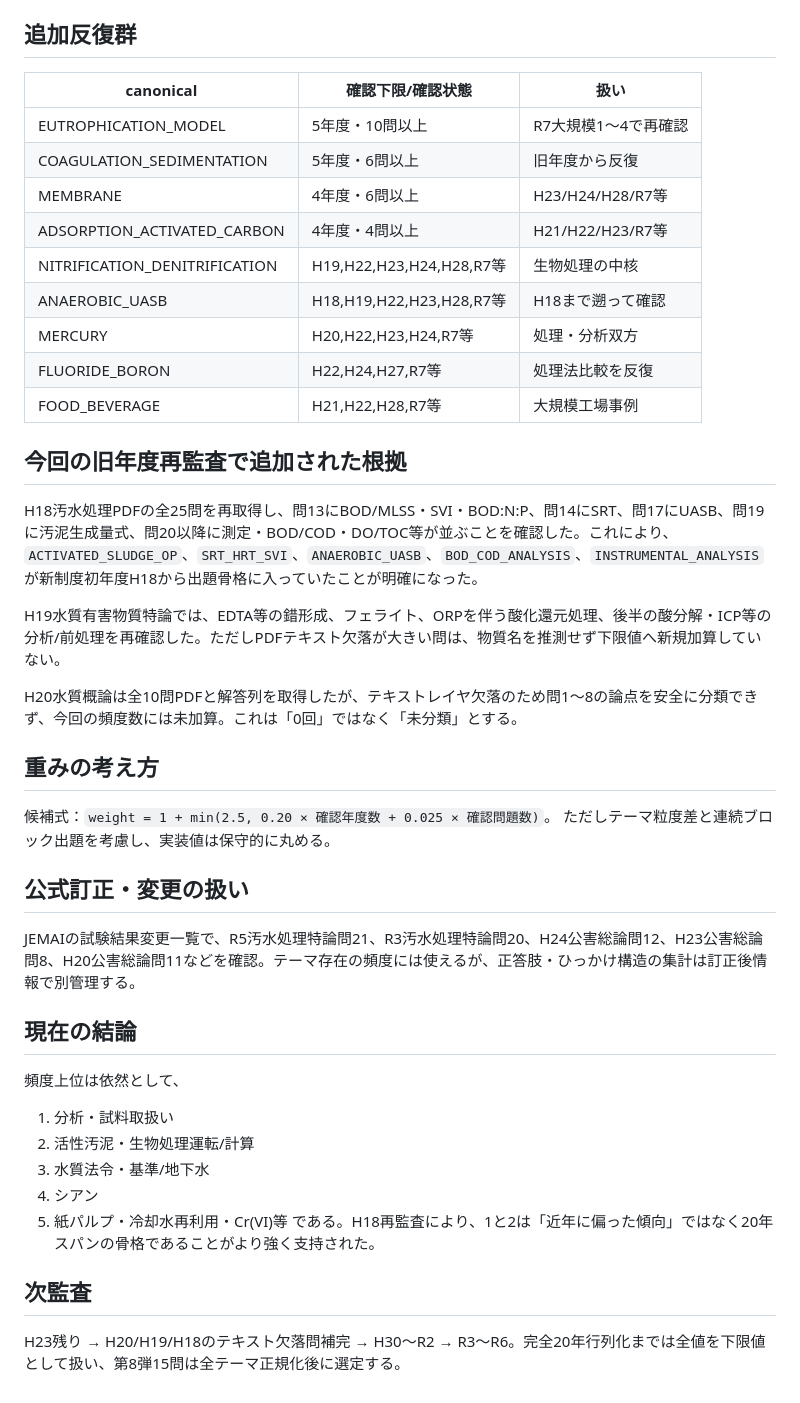
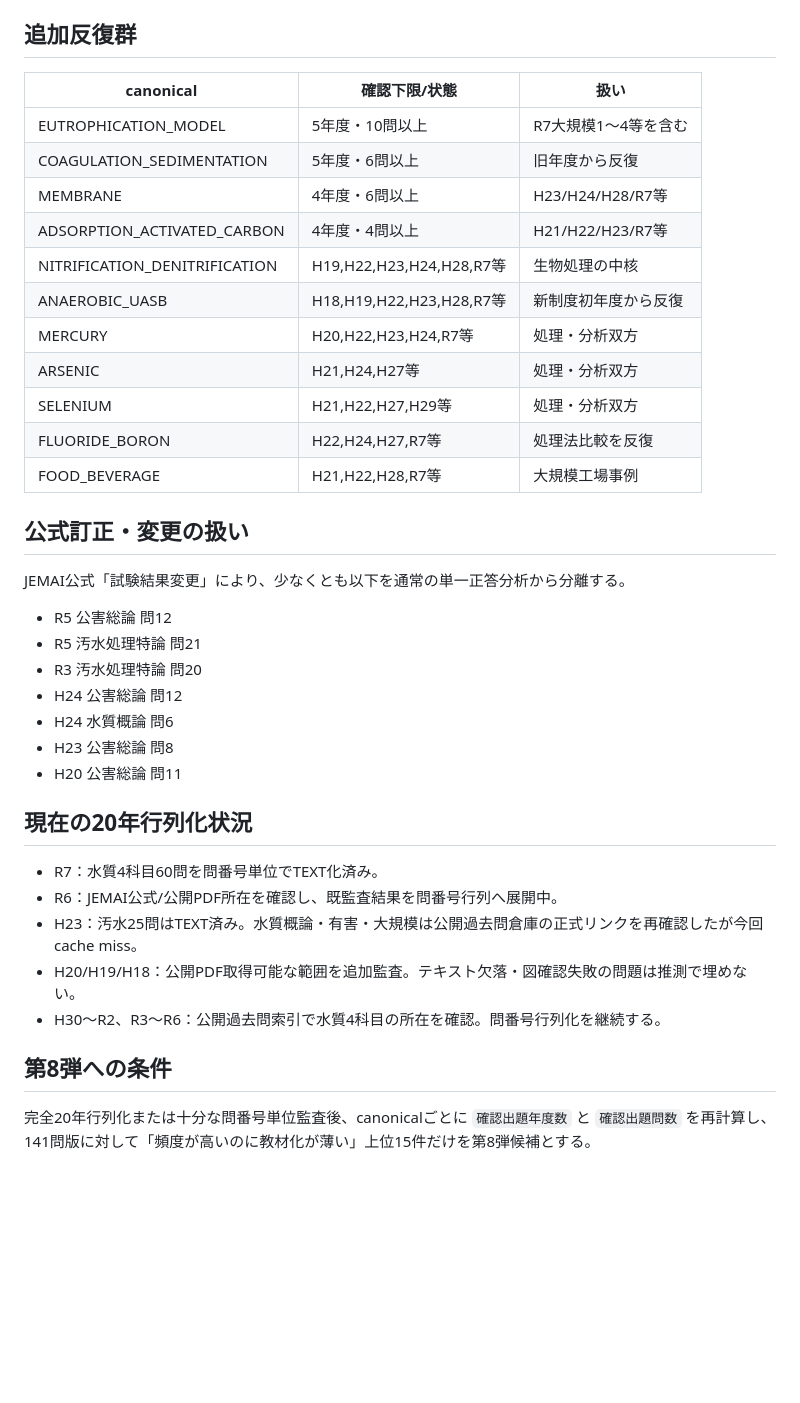
Before and after one commit to nagaryu1108/water1-quiz, a Markdown page: analysis_verified_frequency_counts_v8.md, the part around one of its changes. GitHub-like rendering; blank space fills up the shorter version.

Commit message:
Update v11 frequency counts and correct H21 hazardous mapping

```diff
--- a/analysis_verified_frequency_counts_v8.md
+++ b/analysis_verified_frequency_counts_v8.md
@@ -28,38 +55,34 @@ A/B/Cの感覚的な頻度コードではなく、公開本文・JEMAI公式資
 ## 追加反復群
-|canonical|確認下限/確認状態|扱い|
+|canonical|確認下限/状態|扱い|
 |---|---|---|
-|EUTROPHICATION_MODEL|5年度・10問以上|R7大規模1～4で再確認|
+|EUTROPHICATION_MODEL|5年度・10問以上|R7大規模1～4等を含む|
 |COAGULATION_SEDIMENTATION|5年度・6問以上|旧年度から反復|
 |MEMBRANE|4年度・6問以上|H23/H24/H28/R7等|
 |ADSORPTION_ACTIVATED_CARBON|4年度・4問以上|H21/H22/H23/R7等|
 |NITRIFICATION_DENITRIFICATION|H19,H22,H23,H24,H28,R7等|生物処理の中核|
-|ANAEROBIC_UASB|H18,H19,H22,H23,H28,R7等|H18まで遡って確認|
+|ANAEROBIC_UASB|H18,H19,H22,H23,H28,R7等|新制度初年度から反復|
 |MERCURY|H20,H22,H23,H24,R7等|処理・分析双方|
+|ARSENIC|H21,H24,H27等|処理・分析双方|
+|SELENIUM|H21,H22,H27,H29等|処理・分析双方|
 |FLUORIDE_BORON|H22,H24,H27,R7等|処理法比較を反復|
 |FOOD_BEVERAGE|H21,H22,H28,R7等|大規模工場事例|
 
-## 今回の旧年度再監査で追加された根拠
-H18汚水処理PDFの全25問を再取得し、問13にBOD/MLSS・SVI・BOD:N:P、問14にSRT、問17にUASB、問19に汚泥生成量式、問20以降に測定・BOD/COD・DO/TOC等が並ぶことを確認した。これにより、`ACTIVATED_SLUDGE_OP`、`SRT_HRT_SVI`、`ANAEROBIC_UASB`、`BOD_COD_ANALYSIS`、`INSTRUMENTAL_ANALYSIS` が新制度初年度H18から出題骨格に入っていたことが明確になった。
+## 公式訂正・変更の扱い
+JEMAI公式「試験結果変更」により、少なくとも以下を通常の単一正答分析から分離する。
+- R5 公害総論 問12
+- R5 汚水処理特論 問21
+- R3 汚水処理特論 問20
+- H24 公害総論 問12
+- H24 水質概論 問6
+- H23 公害総論 問8
+- H20 公害総論 問11
 
-H19水質有害物質特論では、EDTA等の錯形成、フェライト、ORPを伴う酸化還元処理、後半の酸分解・ICP等の分析/前処理を再確認した。ただしPDFテキスト欠落が大きい問は、物質名を推測せず下限値へ新規加算していない。
+## 現在の20年行列化状況
+- R7：水質4科目60問を問番号単位でTEXT化済み。
+- R6：JEMAI公式/公開PDF所在を確認し、既監査結果を問番号行列へ展開中。
+- H23：汚水25問はTEXT済み。水質概論・有害・大規模は公開過去問倉庫の正式リンクを再確認したが今回cache miss。
+- H20/H19/H18：公開PDF取得可能な範囲を追加監査。テキスト欠落・図確認失敗の問題は推測で埋めない。
+- H30～R2、R3～R6：公開過去問索引で水質4科目の所在を確認。問番号行列化を継続する。
 
-H20水質概論は全10問PDFと解答列を取得したが、テキストレイヤ欠落のため問1～8の論点を安全に分類できず、今回の頻度数には未加算。これは「0回」ではなく「未分類」とする。
-
-## 重みの考え方
-候補式：`weight = 1 + min(2.5, 0.20 × 確認年度数 + 0.025 × 確認問題数)`。
-ただしテーマ粒度差と連続ブロック出題を考慮し、実装値は保守的に丸める。
-
-## 公式訂正・変更の扱い
-JEMAIの試験結果変更一覧で、R5汚水処理特論問21、R3汚水処理特論問20、H24公害総論問12、H23公害総論問8、H20公害総論問11などを確認。テーマ存在の頻度には使えるが、正答肢・ひっかけ構造の集計は訂正後情報で別管理する。
-
-## 現在の結論
-頻度上位は依然として、
-1. 分析・試料取扱い
-2. 活性汚泥・生物処理運転/計算
-3. 水質法令・基準/地下水
-4. シアン
-5. 紙パルプ・冷却水再利用・Cr(VI)等
-である。H18再監査により、1と2は「近年に偏った傾向」ではなく20年スパンの骨格であることがより強く支持された。
-
-## 次監査
-H23残り → H20/H19/H18のテキスト欠落問補完 → H30～R2 → R3～R6。完全20年行列化までは全値を下限値として扱い、第8弾15問は全テーマ正規化後に選定する。
+## 第8弾への条件
+完全20年行列化または十分な問番号単位監査後、canonicalごとに `確認出題年度数` と `確認出題問数` を再計算し、141問版に対して「頻度が高いのに教材化が薄い」上位15件だけを第8弾候補とする。
```
Also changed, not shown: other parts of analysis_verified_frequency_counts_v8.md (+31 -4 lines).
